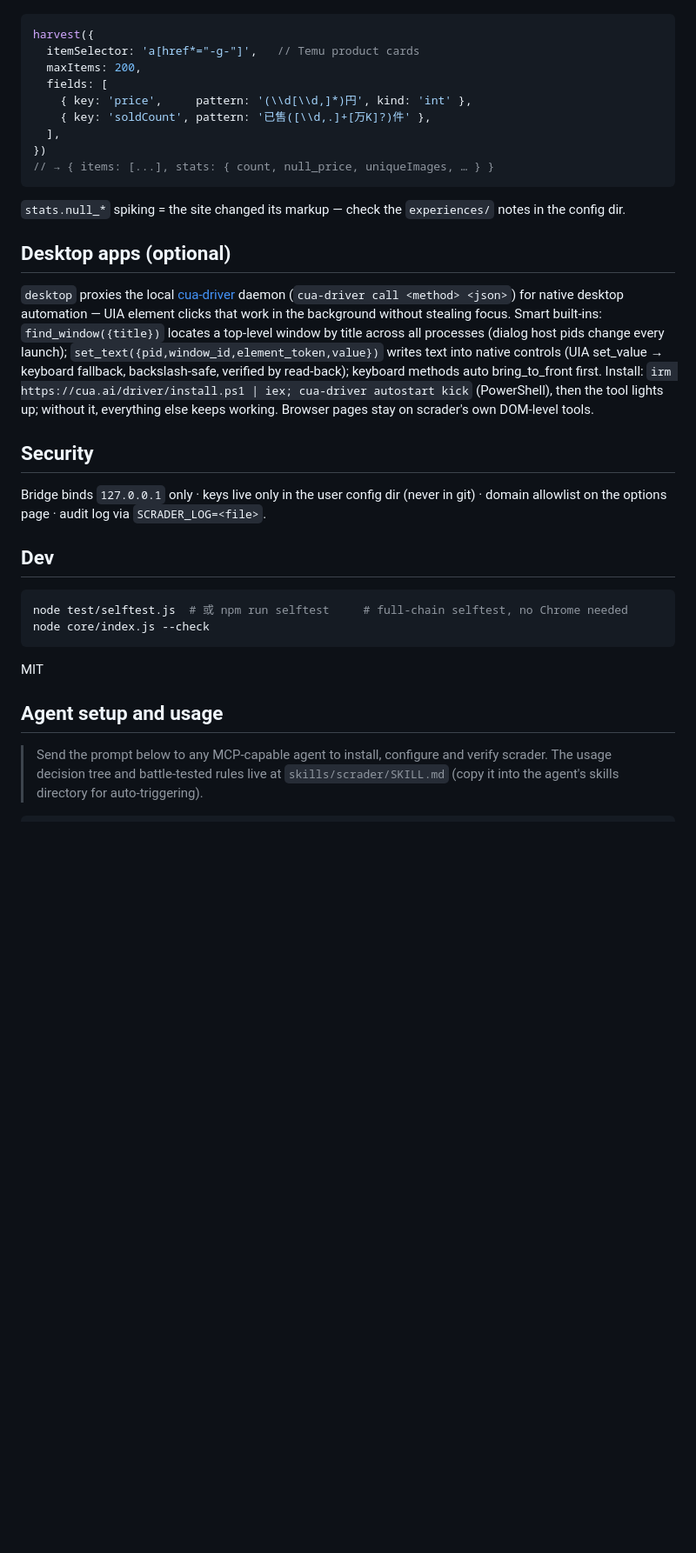
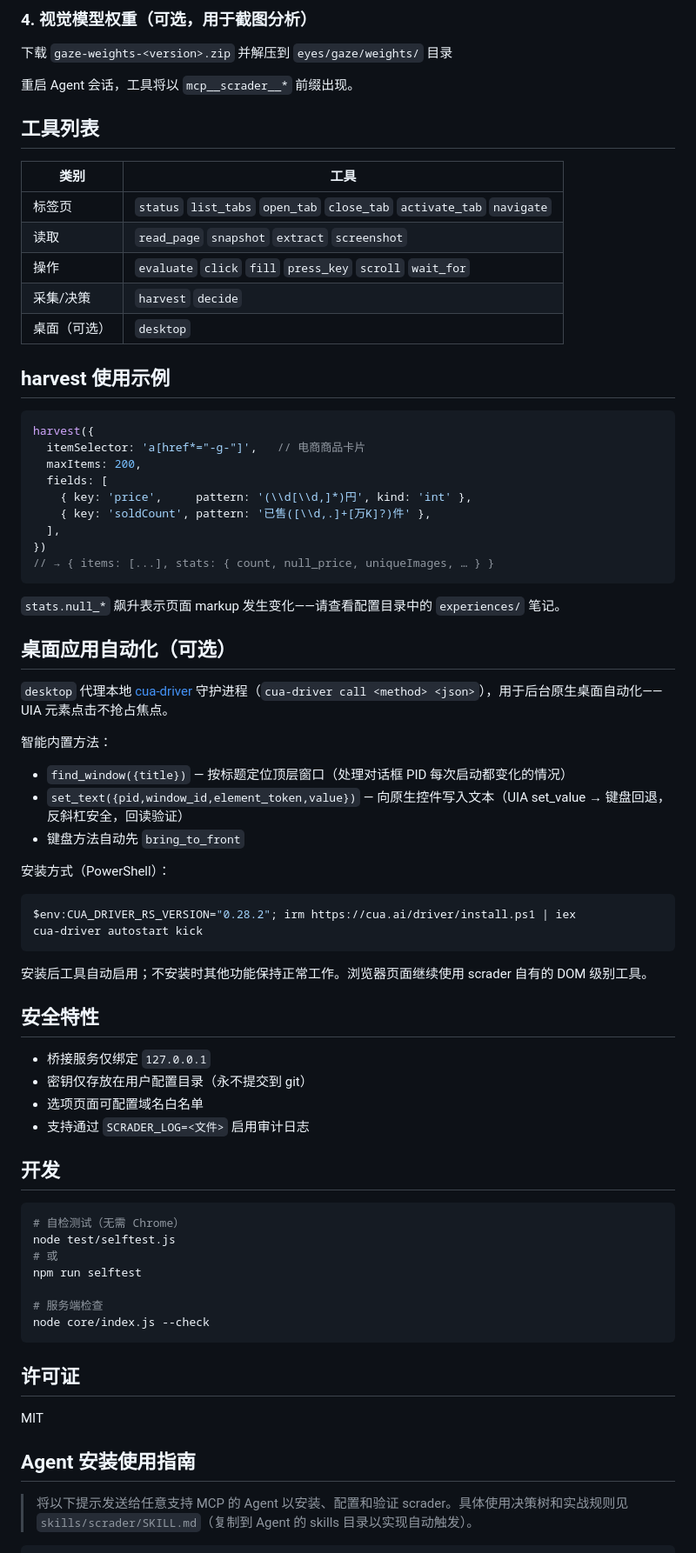
Before and after one commit to yeuimu/scrader, a Markdown page: README.md, the part around one of its changes. Shown at 87% size. Rendered like a GitHub page; blank space fills up the shorter version.

````diff
--- a/README.md
+++ b/README.md
@@ -71,5 +76,24 @@ Restart the agent session — tools appear as `mcp__scrader__*`.
+### 4. 视觉模型权重（可选，用于截图分析）
+
+下载 `gaze-weights-<version>.zip` 并解压到 `eyes/gaze/weights/` 目录
+
+重启 Agent 会话，工具将以 `mcp__scrader__*` 前缀出现。
+
+## 工具列表
+
+| 类别 | 工具 |
+|------|------|
+| 标签页 | `status` `list_tabs` `open_tab` `close_tab` `activate_tab` `navigate` |
+| 读取 | `read_page` `snapshot` `extract` `screenshot` |
+| 操作 | `evaluate` `click` `fill` `press_key` `scroll` `wait_for` |
+| 采集/决策 | `harvest` `decide` |
+| 桌面（可选）| `desktop` |
+
+## harvest 使用示例
+
+```javascript
 harvest({
-  itemSelector: 'a[href*="-g-"]',   // Temu product cards
+  itemSelector: 'a[href*="-g-"]',   // 电商商品卡片
   maxItems: 200,
   fields: [
     { key: 'price',     pattern: '(\\d[\\d,]*)円', kind: 'int' },
@@ -79,26 +103,51 @@ harvest({
 // → { items: [...], stats: { count, null_price, uniqueImages, … } }
 ```
 
-`stats.null_*` spiking = the site changed its markup — check the `experiences/` notes in the config dir.
+`stats.null_*` 飙升表示页面 markup 发生变化——请查看配置目录中的 `experiences/` 笔记。
 
-## Desktop apps (optional)
+## 桌面应用自动化（可选）
 
-`desktop` proxies the local [cua-driver](https://github.com/trycua/cua) daemon (`cua-driver call <method> <json>`) for native desktop automation — UIA element clicks that work in the background without stealing focus. Smart built-ins: `find_window({title})` locates a top-level window by title across all processes (dialog host pids change every launch); `set_text({pid,window_id,element_token,value})` writes text into native controls (UIA set_value → keyboard fallback, backslash-safe, verified by read-back); keyboard methods auto bring_to_front first. Install: `irm https://cua.ai/driver/install.ps1 | iex; cua-driver autostart kick` (PowerShell), then the tool lights up; without it, everything else keeps working. Browser pages stay on scrader's own DOM-level tools.
+`desktop` 代理本地 [cua-driver](https://github.com/trycua/cua) 守护进程（`cua-driver call <method> <json>`），用于后台原生桌面自动化——UIA 元素点击不抢占焦点。
 
-## Security
+智能内置方法：
 
-Bridge binds `127.0.0.1` only · keys live only in the user config dir (never in git) · domain allowlist on the options page · audit log via `SCRADER_LOG=<file>`.
+- `find_window({title})` — 按标题定位顶层窗口（处理对话框 PID 每次启动都变化的情况）
+- `set_text({pid,window_id,element_token,value})` — 向原生控件写入文本（UIA set_value → 键盘回退，反斜杠安全，回读验证）
+- 键盘方法自动先 `bring_to_front`
 
-## Dev
+安装方式（PowerShell）：
+
+```powershell
+$env:CUA_DRIVER_RS_VERSION="0.28.2"; irm https://cua.ai/driver/install.ps1 | iex
+cua-driver autostart kick
+```
+
+安装后工具自动启用；不安装时其他功能保持正常工作。浏览器页面继续使用 scrader 自有的 DOM 级别工具。
+
+## 安全特性
+
+- 桥接服务仅绑定 `127.0.0.1`
+- 密钥仅存放在用户配置目录（永不提交到 git）
+- 选项页面可配置域名白名单
+- 支持通过 `SCRADER_LOG=<文件>` 启用审计日志
+
+## 开发
 
 ```bash
-node test/selftest.js  # 或 npm run selftest     # full-chain selftest, no Chrome needed
+# 自检测试（无需 Chrome）
+node test/selftest.js
+# 或
+npm run selftest
+
+# 服务端检查
 node core/index.js --check
 ```
 
+## 许可证
+
 MIT
 
-## Agent setup and usage
+## Agent 安装使用指南
 
-> Send the prompt below to any MCP-capable agent to install, configure and verify scrader. The usage decision tree and battle-tested rules live at `skills/scrader/SKILL.md` (copy it into the agent's skills directory for auto-triggering).
+> 将以下提示发送给任意支持 MCP 的 Agent 以安装、配置和验证 scrader。具体使用决策树和实战规则见 `skills/scrader/SKILL.md`（复制到 Agent 的 skills 目录以实现自动触发）。
 
````
Also changed, not shown: other parts of README.md (+84 -66 lines).
